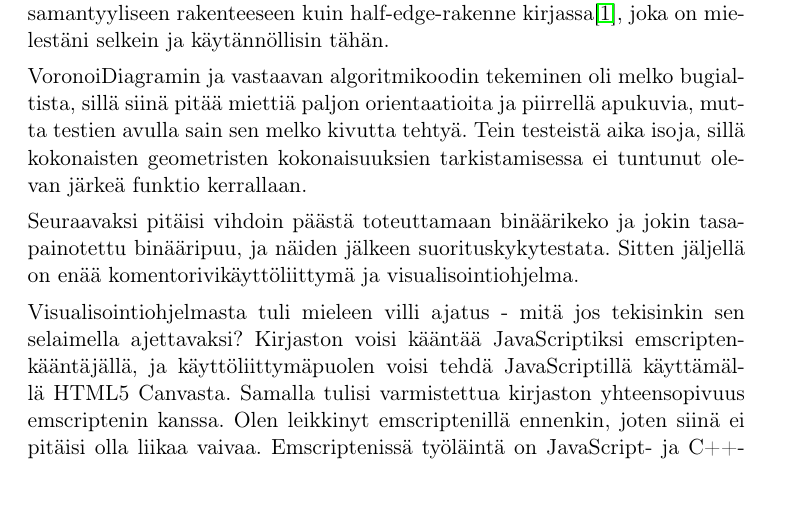
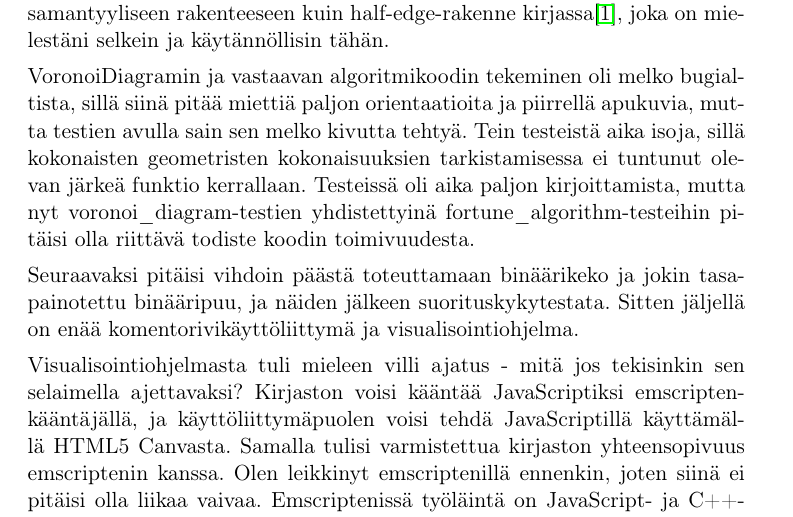
Before and after one commit to ttalvitie/frivol, a LaTeX document (doc/tiralabra/viikkoraportti3.tex): part of the page, cut so that both start at the same text, the shorter picture padded with empty space. The pictures show the PDF file doc/tiralabra/viikkoraportti3.pdf that the author committed with the source.

Commit message:
Täydennetty viikkoraporttia.

```diff
--- a/doc/tiralabra/viikkoraportti3.tex
+++ b/doc/tiralabra/viikkoraportti3.tex
@@ -17,7 +17,7 @@
 
 Kolmannella viikolla valmistui projektin ydinalue, eli Fortunen algoritmi. Jäljellä oleva asia oli siis algoritmin tuloksen tallentamiseen vaadittavan tietorakenteen (VoronoiDiagram) suunnittelu ja toteutus, sekä tämän täyttävän koodin lisääminen algoritmin toteutukseen. VoronoiDiagramin rajapinnan miettimisessä meni aika kauan. Lopputuloksena päädyin melko lailla samantyyliseen rakenteeseen kuin half-edge-rakenne kirjassa\cite{compgeomkirja}, joka on mielestäni selkein ja käytännöllisin tähän.
 
-VoronoiDiagramin ja vastaavan algoritmikoodin tekeminen oli melko bugialtista, sillä siinä pitää miettiä paljon orientaatioita ja piirrellä apukuvia, mutta testien avulla sain sen melko kivutta tehtyä. Tein testeistä aika isoja, sillä kokonaisten geometristen kokonaisuuksien tarkistamisessa ei tuntunut olevan järkeä funktio kerrallaan.
+VoronoiDiagramin ja vastaavan algoritmikoodin tekeminen oli melko bugialtista, sillä siinä pitää miettiä paljon orientaatioita ja piirrellä apukuvia, mutta testien avulla sain sen melko kivutta tehtyä. Tein testeistä aika isoja, sillä kokonaisten geometristen kokonaisuuksien tarkistamisessa ei tuntunut olevan järkeä funktio kerrallaan. Testeissä oli aika paljon kirjoittamista, mutta nyt voronoi\_diagram-testien yhdistettyinä fortune\_algorithm-testeihin pitäisi olla riittävä todiste koodin toimivuudesta.
 
 Seuraavaksi pitäisi vihdoin päästä toteuttamaan binäärikeko ja jokin tasapainotettu binääripuu, ja näiden jälkeen suorituskykytestata. Sitten jäljellä on enää komentorivikäyttöliittymä ja visualisointiohjelma.
 
```
Also changed, not shown: doc/tiralabra/maarittelydokumentti.pdf, doc/tiralabra/refman.pdf, doc/tiralabra/viikkoraportti1.pdf, doc/tiralabra/viikkoraportti2.pdf, doc/tiralabra/viikkoraportti3.pdf.
